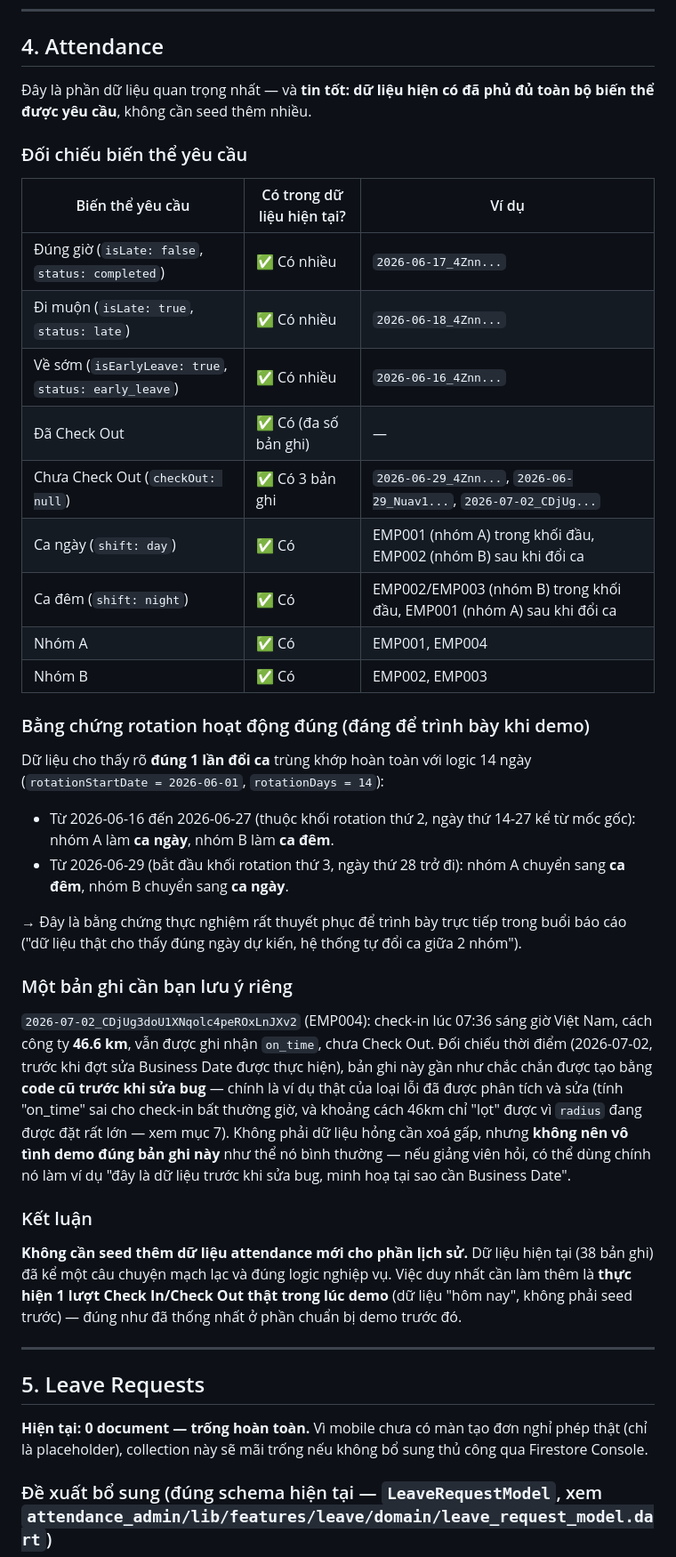
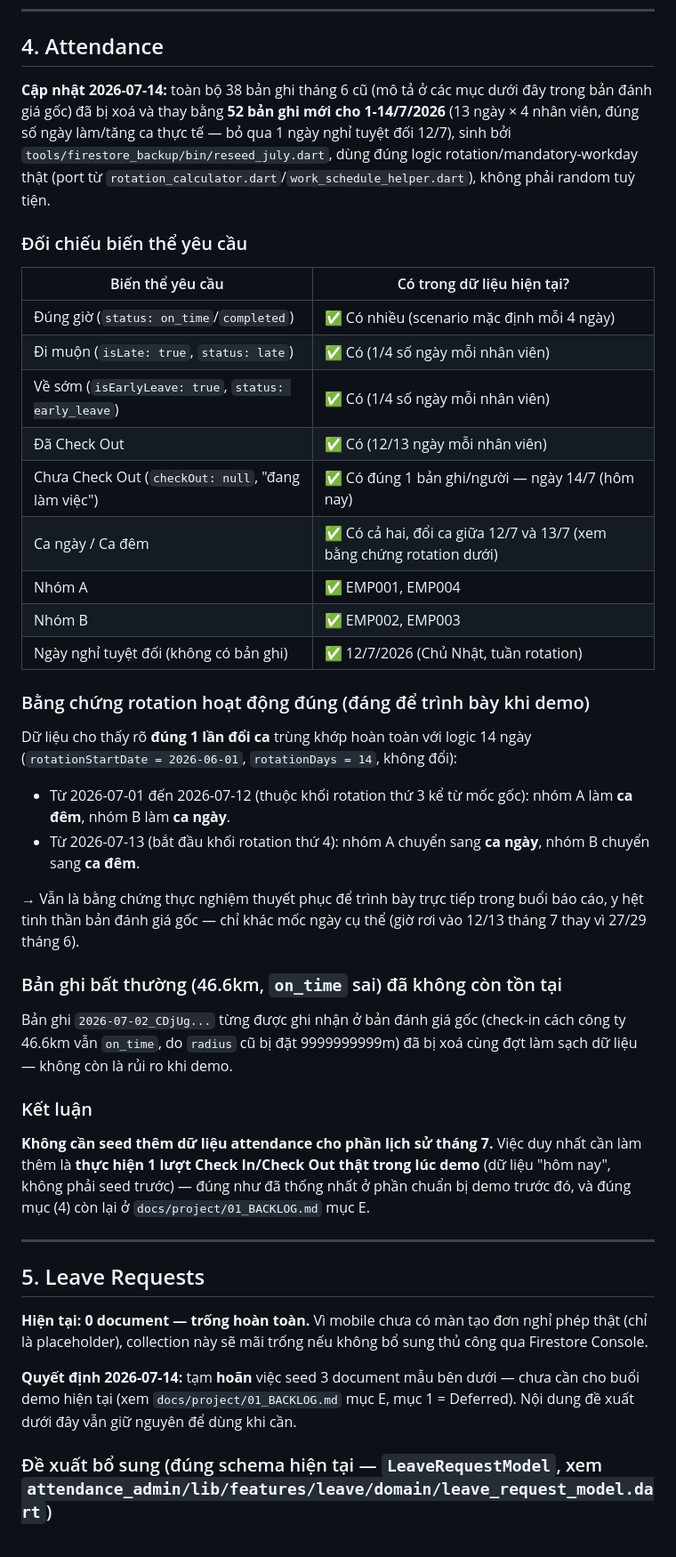
Before and after one commit to dntiencoder/attendance-system, a Markdown page: docs/demo/01_DEMO_DATA.md, the part around one of its changes. Shown at 89% size. Drawn GitHub-style.

```diff
--- a/docs/demo/01_DEMO_DATA.md
+++ b/docs/demo/01_DEMO_DATA.md
@@ -63,44 +63,46 @@
 
 ## 4. Attendance
 
-Đây là phần dữ liệu quan trọng nhất — và **tin tốt: dữ liệu hiện có đã phủ đủ toàn bộ biến thể được yêu cầu**, không cần seed thêm nhiều.
+**Cập nhật 2026-07-14:** toàn bộ 38 bản ghi tháng 6 cũ (mô tả ở các mục dưới đây trong bản đánh giá gốc) đã bị xoá và thay bằng **52 bản ghi mới cho 1-14/7/2026** (13 ngày × 4 nhân viên, đúng số ngày làm/tăng ca thực tế — bỏ qua 1 ngày nghỉ tuyệt đối 12/7), sinh bởi `tools/firestore_backup/bin/reseed_july.dart`, dùng đúng logic rotation/mandatory-workday thật (port từ `rotation_calculator.dart`/`work_schedule_helper.dart`), không phải random tuỳ tiện.
 
 ### Đối chiếu biến thể yêu cầu
 
-| Biến thể yêu cầu | Có trong dữ liệu hiện tại? | Ví dụ |
-|---|---|---|
-| Đúng giờ (`isLate: false`, `status: completed`) | ✅ Có nhiều | `2026-06-17_4Znn...` |
-| Đi muộn (`isLate: true`, `status: late`) | ✅ Có nhiều | `2026-06-18_4Znn...` |
-| Về sớm (`isEarlyLeave: true`, `status: early_leave`) | ✅ Có nhiều | `2026-06-16_4Znn...` |
-| Đã Check Out | ✅ Có (đa số bản ghi) | — |
-| Chưa Check Out (`checkOut: null`) | ✅ Có 3 bản ghi | `2026-06-29_4Znn...`, `2026-06-29_Nuav1...`, `2026-07-02_CDjUg...` |
-| Ca ngày (`shift: day`) | ✅ Có | EMP001 (nhóm A) trong khối đầu, EMP002 (nhóm B) sau khi đổi ca |
-| Ca đêm (`shift: night`) | ✅ Có | EMP002/EMP003 (nhóm B) trong khối đầu, EMP001 (nhóm A) sau khi đổi ca |
-| Nhóm A | ✅ Có | EMP001, EMP004 |
-| Nhóm B | ✅ Có | EMP002, EMP003 |
+| Biến thể yêu cầu | Có trong dữ liệu hiện tại? |
+|---|---|
+| Đúng giờ (`status: on_time`/`completed`) | ✅ Có nhiều (scenario mặc định mỗi 4 ngày) |
+| Đi muộn (`isLate: true`, `status: late`) | ✅ Có (1/4 số ngày mỗi nhân viên) |
+| Về sớm (`isEarlyLeave: true`, `status: early_leave`) | ✅ Có (1/4 số ngày mỗi nhân viên) |
+| Đã Check Out | ✅ Có (12/13 ngày mỗi nhân viên) |
+| Chưa Check Out (`checkOut: null`, "đang làm việc") | ✅ Có đúng 1 bản ghi/người — ngày 14/7 (hôm nay) |
+| Ca ngày / Ca đêm | ✅ Có cả hai, đổi ca giữa 12/7 và 13/7 (xem bằng chứng rotation dưới) |
+| Nhóm A | ✅ EMP001, EMP004 |
+| Nhóm B | ✅ EMP002, EMP003 |
+| Ngày nghỉ tuyệt đối (không có bản ghi) | ✅ 12/7/2026 (Chủ Nhật, tuần rotation) |
 
 ### Bằng chứng rotation hoạt động đúng (đáng để trình bày khi demo)
 
-Dữ liệu cho thấy rõ **đúng 1 lần đổi ca** trùng khớp hoàn toàn với logic 14 ngày (`rotationStartDate = 2026-06-01`, `rotationDays = 14`):
+Dữ liệu cho thấy rõ **đúng 1 lần đổi ca** trùng khớp hoàn toàn với logic 14 ngày (`rotationStartDate = 2026-06-01`, `rotationDays = 14`, không đổi):
 
-- Từ 2026-06-16 đến 2026-06-27 (thuộc khối rotation thứ 2, ngày thứ 14-27 kể từ mốc gốc): nhóm A làm **ca ngày**, nhóm B làm **ca đêm**.
-- Từ 2026-06-29 (bắt đầu khối rotation thứ 3, ngày thứ 28 trở đi): nhóm A chuyển sang **ca đêm**, nhóm B chuyển sang **ca ngày**.
+- Từ 2026-07-01 đến 2026-07-12 (thuộc khối rotation thứ 3 kể từ mốc gốc): nhóm A làm **ca đêm**, nhóm B làm **ca ngày**.
+- Từ 2026-07-13 (bắt đầu khối rotation thứ 4): nhóm A chuyển sang **ca ngày**, nhóm B chuyển sang **ca đêm**.
 
-→ Đây là bằng chứng thực nghiệm rất thuyết phục để trình bày trực tiếp trong buổi báo cáo ("dữ liệu thật cho thấy đúng ngày dự kiến, hệ thống tự đổi ca giữa 2 nhóm").
+→ Vẫn là bằng chứng thực nghiệm thuyết phục để trình bày trực tiếp trong buổi báo cáo, y hệt tinh thần bản đánh giá gốc — chỉ khác mốc ngày cụ thể (giờ rơi vào 12/13 tháng 7 thay vì 27/29 tháng 6).
 
-### Một bản ghi cần bạn lưu ý riêng
+### Bản ghi bất thường (46.6km, `on_time` sai) đã không còn tồn tại
 
-`2026-07-02_CDjUg3doU1XNqolc4peROxLnJXv2` (EMP004): check-in lúc 07:36 sáng giờ Việt Nam, cách công ty **46.6 km**, vẫn được ghi nhận `on_time`, chưa Check Out. Đối chiếu thời điểm (2026-07-02, trước khi đợt sửa Business Date được thực hiện), bản ghi này gần như chắc chắn được tạo bằng **code cũ trước khi sửa bug** — chính là ví dụ thật của loại lỗi đã được phân tích và sửa (tính "on_time" sai cho check-in bất thường giờ, và khoảng cách 46km chỉ "lọt" được vì `radius` đang được đặt rất lớn — xem mục 7). Không phải dữ liệu hỏng cần xoá gấp, nhưng **không nên vô tình demo đúng bản ghi này** như thể nó bình thường — nếu giảng viên hỏi, có thể dùng chính nó làm ví dụ "đây là dữ liệu trước khi sửa bug, minh hoạ tại sao cần Business Date".
+Bản ghi `2026-07-02_CDjUg...` từng được ghi nhận ở bản đánh giá gốc (check-in cách công ty 46.6km vẫn `on_time`, do `radius` cũ bị đặt 9999999999m) đã bị xoá cùng đợt làm sạch dữ liệu — không còn là rủi ro khi demo.
 
 ### Kết luận
 
-**Không cần seed thêm dữ liệu attendance mới cho phần lịch sử.** Dữ liệu hiện tại (38 bản ghi) đã kể một câu chuyện mạch lạc và đúng logic nghiệp vụ. Việc duy nhất cần làm thêm là **thực hiện 1 lượt Check In/Check Out thật trong lúc demo** (dữ liệu "hôm nay", không phải seed trước) — đúng như đã thống nhất ở phần chuẩn bị demo trước đó.
+**Không cần seed thêm dữ liệu attendance cho phần lịch sử tháng 7.** Việc duy nhất cần làm thêm là **thực hiện 1 lượt Check In/Check Out thật trong lúc demo** (dữ liệu "hôm nay", không phải seed trước) — đúng như đã thống nhất ở phần chuẩn bị demo trước đó, và đúng mục (4) còn lại ở `docs/project/01_BACKLOG.md` mục E.
 
 ---
 
 ## 5. Leave Requests
 
 **Hiện tại: 0 document — trống hoàn toàn.** Vì mobile chưa có màn tạo đơn nghỉ phép thật (chỉ là placeholder), collection này sẽ mãi trống nếu không bổ sung thủ công qua Firestore Console.
+
+**Quyết định 2026-07-14:** tạm **hoãn** việc seed 3 document mẫu bên dưới — chưa cần cho buổi demo hiện tại (xem `docs/project/01_BACKLOG.md` mục E, mục 1 = Deferred). Nội dung đề xuất dưới đây vẫn giữ nguyên để dùng khi cần.
 
 ### Đề xuất bổ sung (đúng schema hiện tại — `LeaveRequestModel`, xem `attendance_admin/lib/features/leave/domain/leave_request_model.dart`)
 
```
Also changed, not shown: other parts of docs/demo/01_DEMO_DATA.md (+23 -27 lines), docs/project/01_BACKLOG.md (+16 -0 lines).
